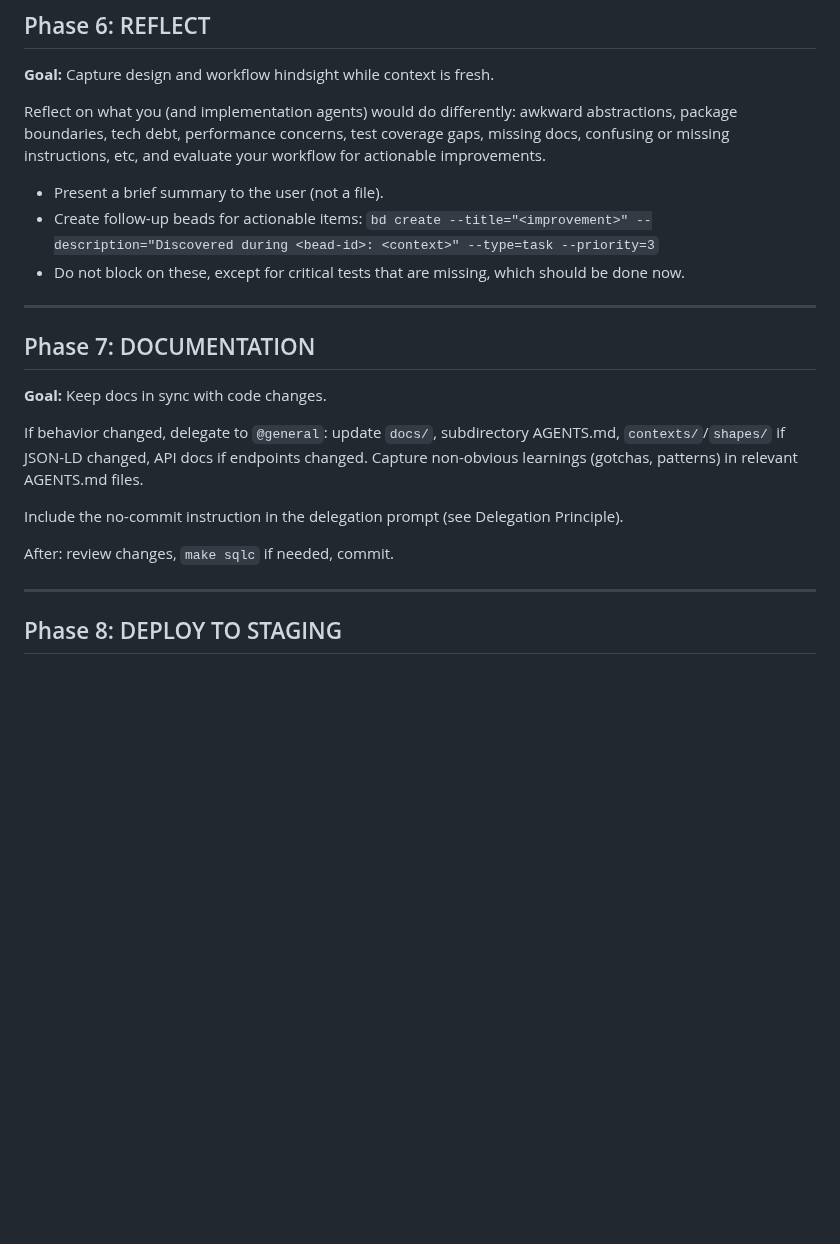
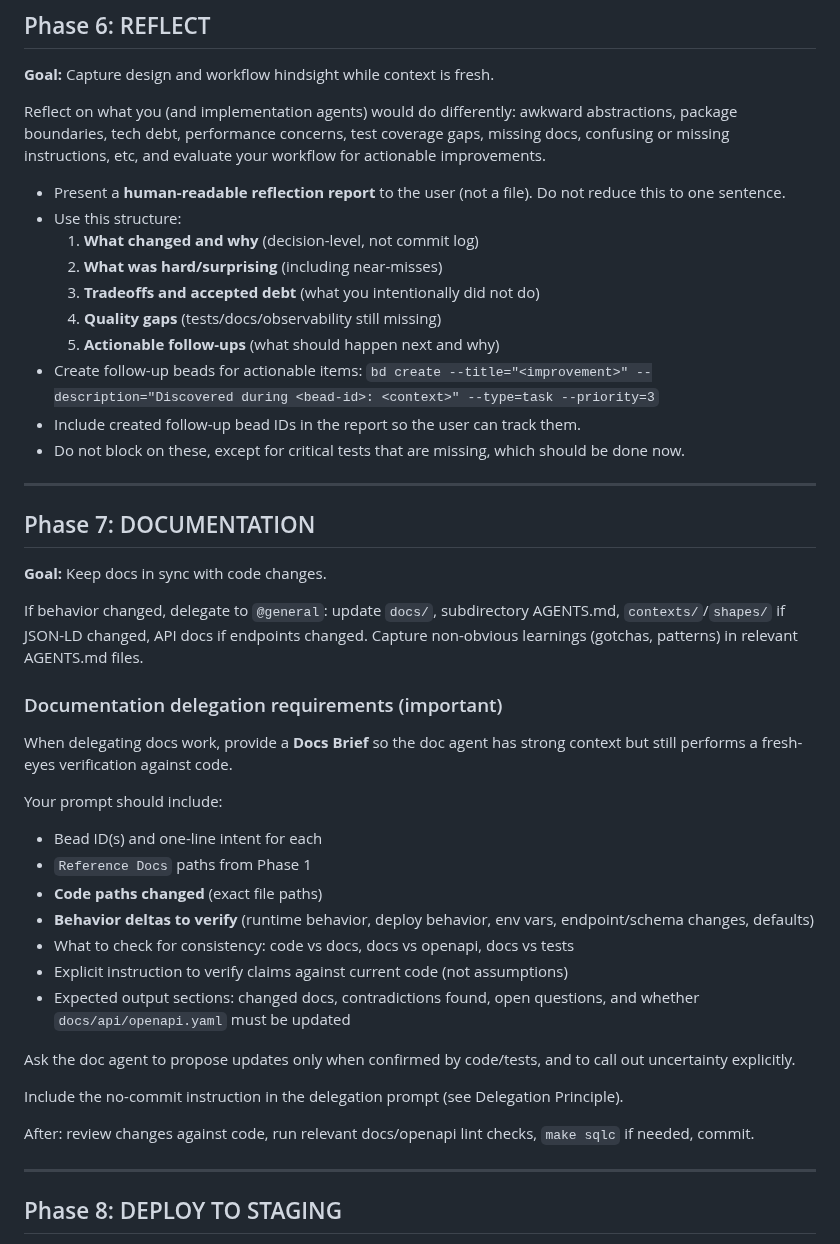
Before and after one commit to Togather-Foundation/server, a Markdown page: agents/commands/orchestrate.md, the part around the change. Rendered like a GitHub page; blank space fills up the shorter version.

Commit message:
docs(agents): require human-readable reflect and docs brief
Generated-by: github-copilot/gpt-5.3-codex

```diff
--- a/agents/commands/orchestrate.md
+++ b/agents/commands/orchestrate.md
@@ -221,9 +221,17 @@ awkward abstractions, package boundaries, tech debt, performance concerns,
 test coverage gaps, missing docs, confusing or missing instructions, etc,
 and evaluate your workflow for actionable improvements.
 
-- Present a brief summary to the user (not a file).
+- Present a **human-readable reflection report** to the user (not a file). Do not
+  reduce this to one sentence.
+- Use this structure:
+  1. **What changed and why** (decision-level, not commit log)
+  2. **What was hard/surprising** (including near-misses)
+  3. **Tradeoffs and accepted debt** (what you intentionally did not do)
+  4. **Quality gaps** (tests/docs/observability still missing)
+  5. **Actionable follow-ups** (what should happen next and why)
 - Create follow-up beads for actionable items:
   `bd create --title="<improvement>" --description="Discovered during <bead-id>: <context>" --type=task --priority=3`
+- Include created follow-up bead IDs in the report so the user can track them.
 - Do not block on these, except for critical tests that are missing, which should be done now.
 
 ---
@@ -236,9 +244,29 @@ If behavior changed, delegate to `@general`: update `docs/`, subdirectory AGENTS
 `contexts/`/`shapes/` if JSON-LD changed, API docs if endpoints changed. Capture
 non-obvious learnings (gotchas, patterns) in relevant AGENTS.md files.
 
+### Documentation delegation requirements (important)
+
+When delegating docs work, provide a **Docs Brief** so the doc agent has strong
+context but still performs a fresh-eyes verification against code.
+
+Your prompt should include:
+- Bead ID(s) and one-line intent for each
+- `Reference Docs` paths from Phase 1
+- **Code paths changed** (exact file paths)
+- **Behavior deltas to verify** (runtime behavior, deploy behavior, env vars,
+  endpoint/schema changes, defaults)
+- What to check for consistency: code vs docs, docs vs openapi, docs vs tests
+- Explicit instruction to verify claims against current code (not assumptions)
+- Expected output sections: changed docs, contradictions found, open questions,
+  and whether `docs/api/openapi.yaml` must be updated
+
+Ask the doc agent to propose updates only when confirmed by code/tests, and to
+call out uncertainty explicitly.
+
 Include the no-commit instruction in the delegation prompt (see Delegation Principle).
 
-After: review changes, `make sqlc` if needed, commit.
+After: review changes against code, run relevant docs/openapi lint checks, `make sqlc`
+if needed, commit.
 
 ---
 
```
